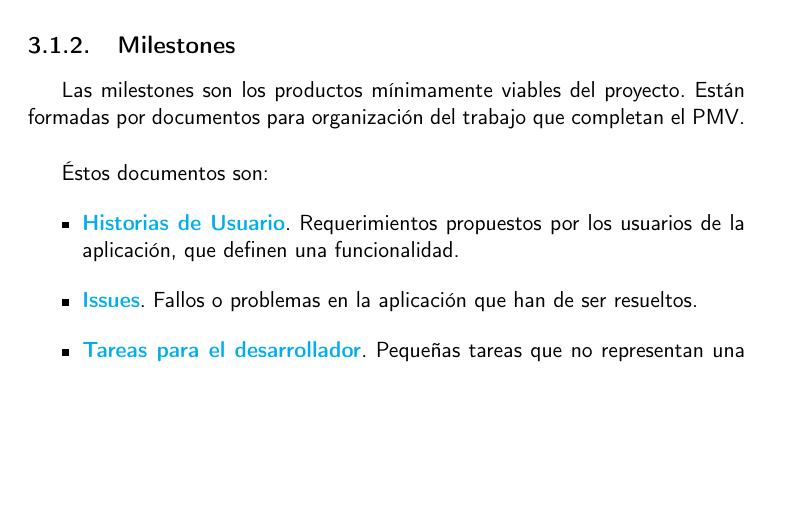
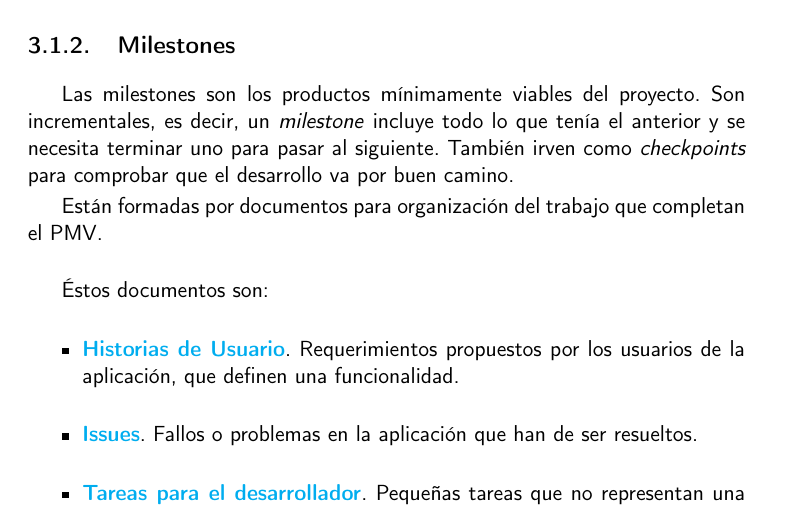
Before and after one commit to Torchu/flixbuff, a LaTeX book (doc/proyecto.tex, which reads doc/secciones/03_metodologia.tex): part of page 23 of 36, cut so that both start at the same text, the shorter picture padded with empty space. Compiled offline with pdfLaTeX.

Commit message:
changes milestone description, closes #45

```diff
--- a/doc/secciones/03_metodologia.tex
+++ b/doc/secciones/03_metodologia.tex
@@ -45,7 +45,11 @@ De esta forma, los \textit{stakeholders}, o personas interesadas en el desarroll
 momento en qué fase del desarrollo se encuentra el mismo, y en qué estado está cada una de sus funcionalidades.\\
 
 \subsection{Milestones}
-Las milestones son los productos mínimamente viables del proyecto. Están formadas por documentos para organización del
+Las milestones son los productos mínimamente viables del proyecto. Son incrementales, es decir, un \textit{milestone}
+incluye todo lo que tenía el anterior y se necesita terminar uno para pasar al siguiente. También irven como
+\textit{checkpoints} para comprobar que el desarrollo va por buen camino.
+
+Están formadas por documentos para organización del
 trabajo que completan el PMV.\\
 
 Éstos documentos son:
```
